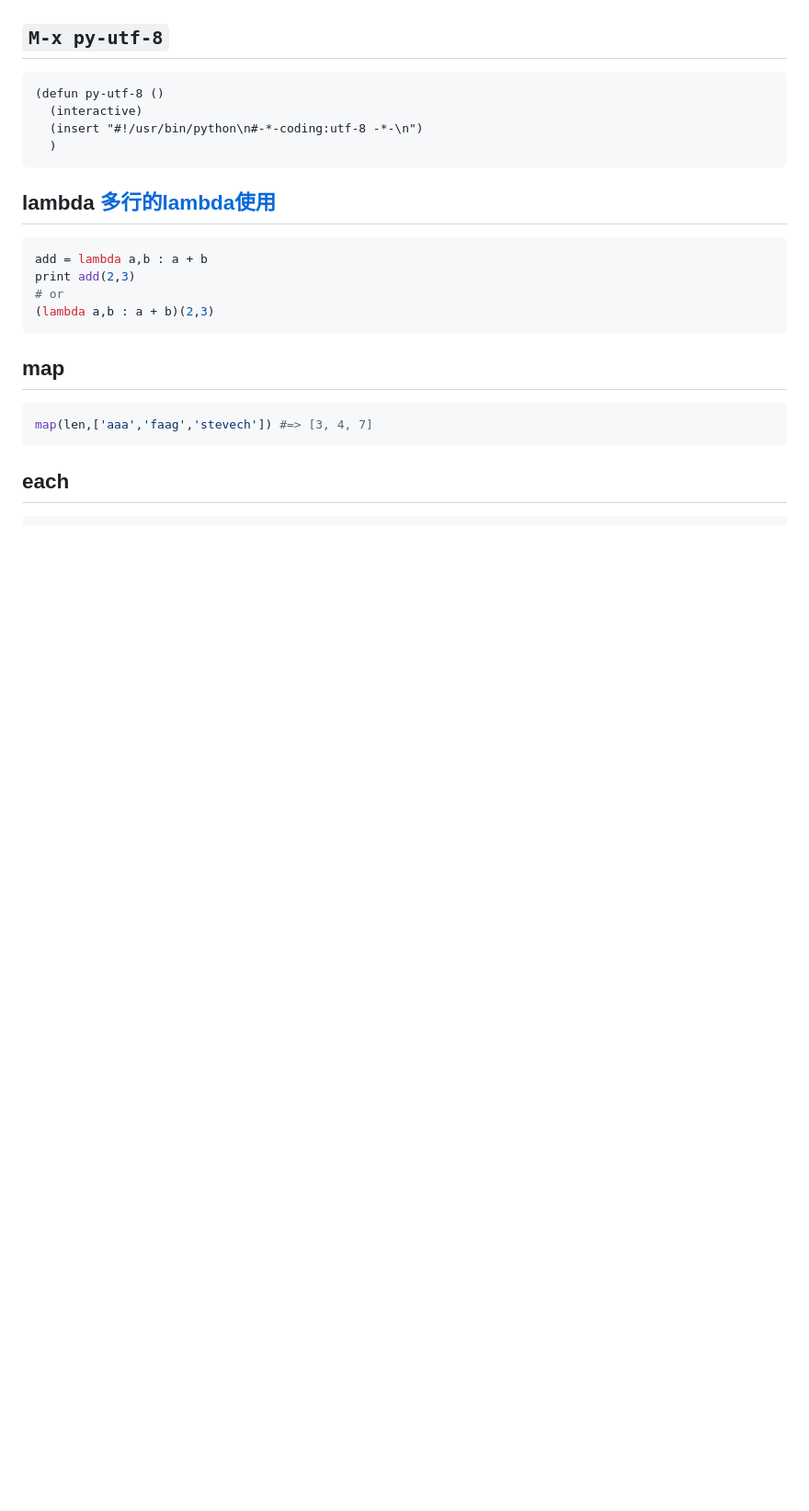
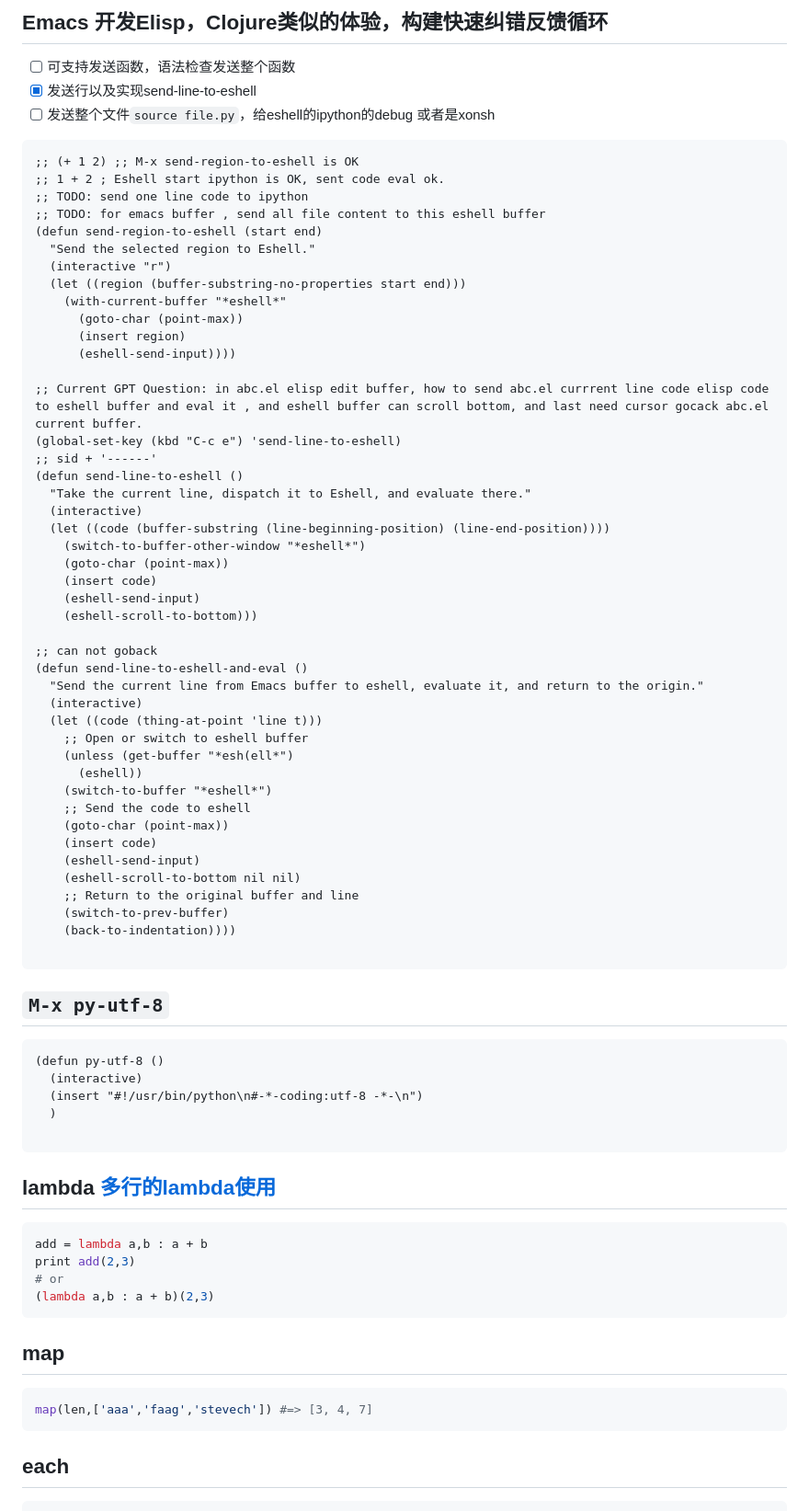
Before and after one commit to xlisp/jim-emacs-fun-py, a Markdown page: README.md, the part around one of its changes. Shown at 92% size. Rendered like a GitHub page; blank space fills up the shorter version.

Commit message:
emacs 对py开发的提升

````diff
--- a/README.md
+++ b/README.md
@@ -27,9 +86,61 @@
+## Emacs 开发Elisp，Clojure类似的体验，构建快速纠错反馈循环
+- [ ] 可支持发送函数，语法检查发送整个函数
+- [x] 发送行以及实现send-line-to-eshell
+- [ ] 发送整个文件`source file.py`，给eshell的ipython的debug 或者是xonsh
+```elisp
+;; (+ 1 2) ;; M-x send-region-to-eshell is OK
+;; 1 + 2 ; Eshell start ipython is OK, sent code eval ok.
+;; TODO: send one line code to ipython
+;; TODO: for emacs buffer , send all file content to this eshell buffer
+(defun send-region-to-eshell (start end)
+  "Send the selected region to Eshell."
+  (interactive "r")
+  (let ((region (buffer-substring-no-properties start end)))
+    (with-current-buffer "*eshell*"
+      (goto-char (point-max))
+      (insert region)
+      (eshell-send-input))))
+
+;; Current GPT Question: in abc.el elisp edit buffer, how to send abc.el currrent line code elisp code to eshell buffer and eval it , and eshell buffer can scroll bottom, and last need cursor gocack abc.el current buffer.
+(global-set-key (kbd "C-c e") 'send-line-to-eshell)
+;; sid + '------'
+(defun send-line-to-eshell ()
+  "Take the current line, dispatch it to Eshell, and evaluate there."
+  (interactive)
+  (let ((code (buffer-substring (line-beginning-position) (line-end-position))))
+    (switch-to-buffer-other-window "*eshell*")
+    (goto-char (point-max))
+    (insert code)
+    (eshell-send-input)
+    (eshell-scroll-to-bottom)))
+
+;; can not goback
+(defun send-line-to-eshell-and-eval ()
+  "Send the current line from Emacs buffer to eshell, evaluate it, and return to the origin."
+  (interactive)
+  (let ((code (thing-at-point 'line t)))
+    ;; Open or switch to eshell buffer
+    (unless (get-buffer "*esh(ell*")
+      (eshell))
+    (switch-to-buffer "*eshell*")
+    ;; Send the code to eshell
+    (goto-char (point-max))
+    (insert code)
+    (eshell-send-input)
+    (eshell-scroll-to-bottom nil nil)
+    ;; Return to the original buffer and line
+    (switch-to-prev-buffer)
+    (back-to-indentation))))
+
+```
+
 ## `M-x py-utf-8`
 ```emacs-lisp
 (defun py-utf-8 ()
   (interactive)
   (insert "#!/usr/bin/python\n#-*-coding:utf-8 -*-\n")
   )
+
 ```
 ## lambda [多行的lambda使用](./python_lambda_multiline.py)
 ```py
````
Also changed, not shown: other parts of README.md (+59 -0 lines).
